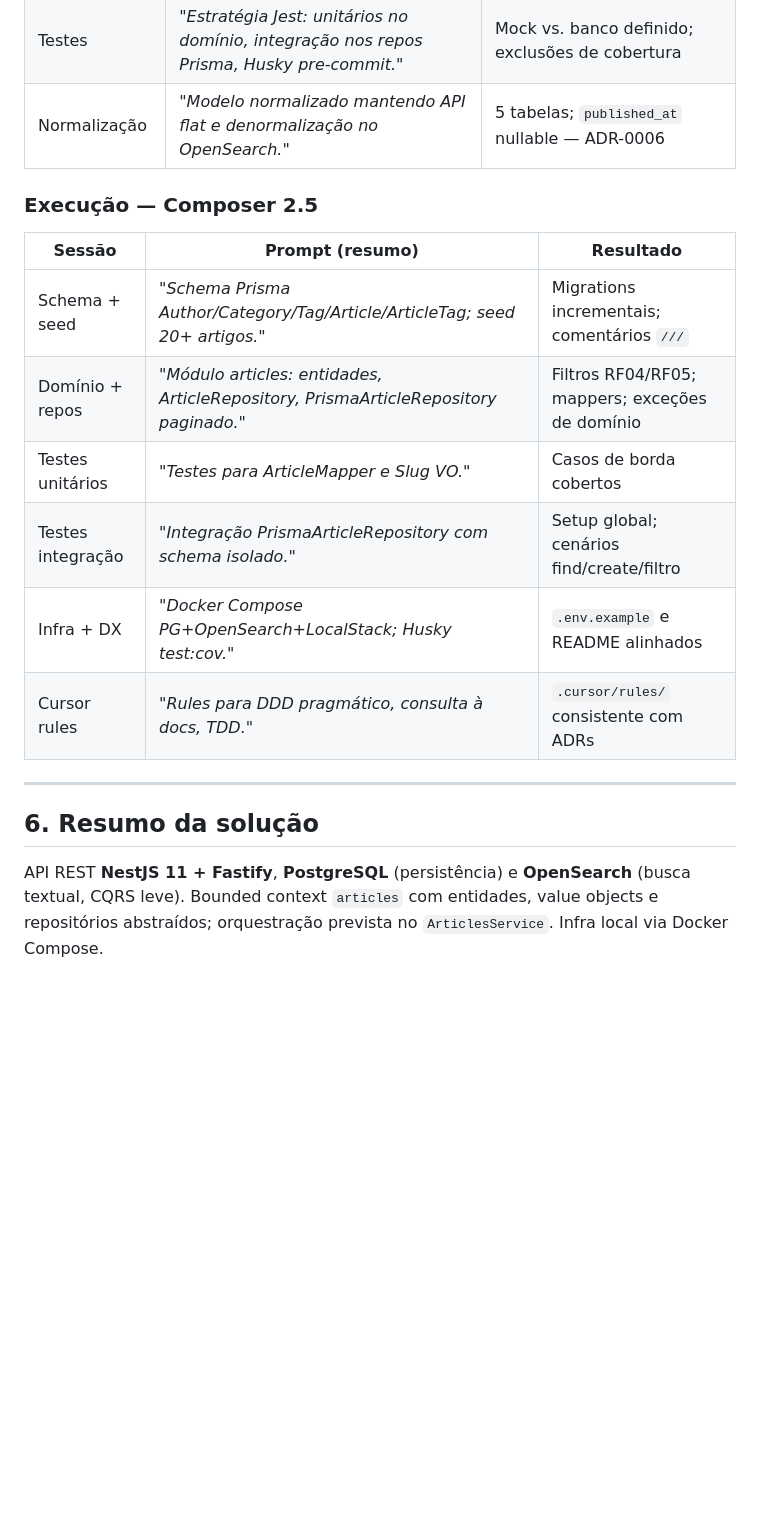
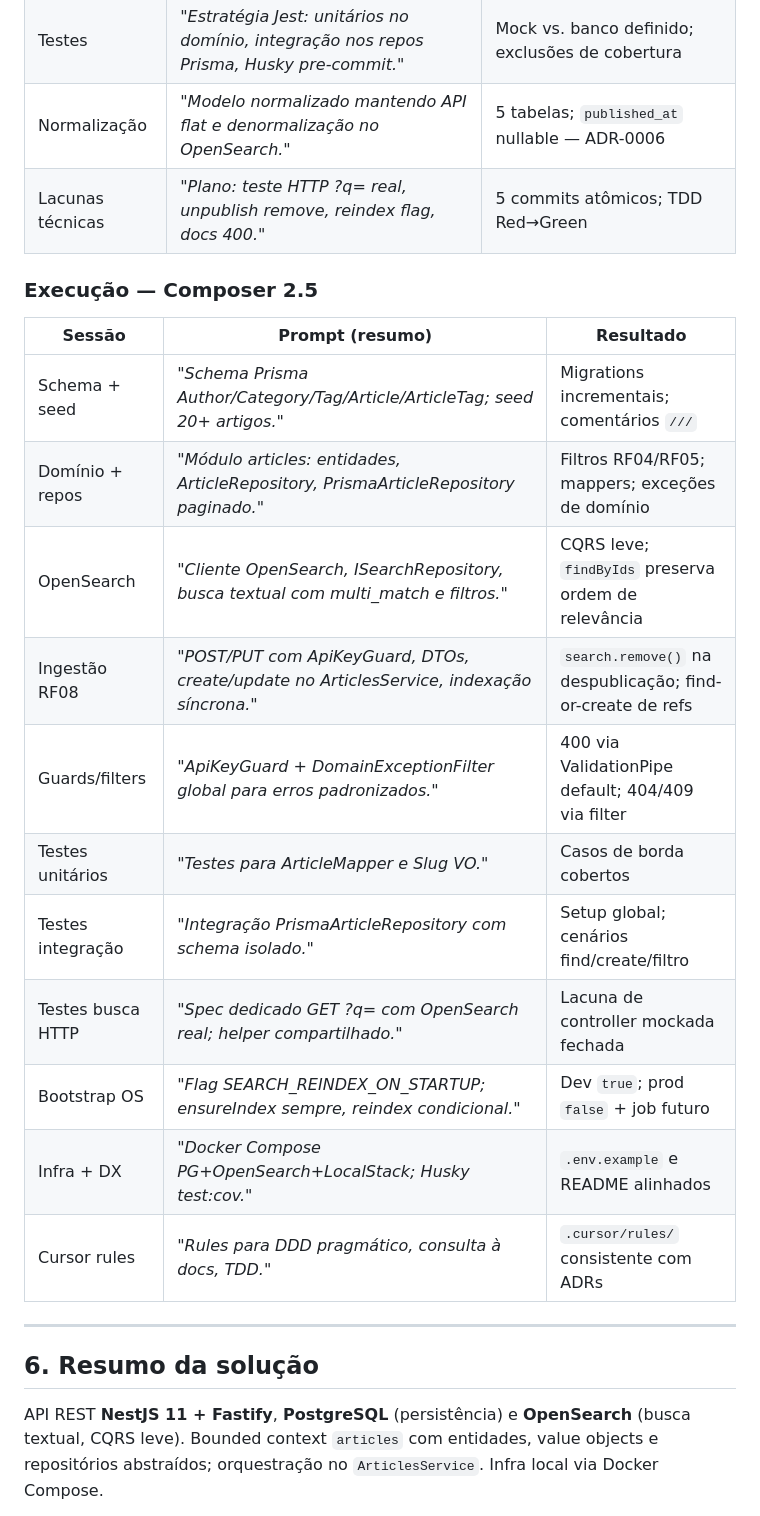
Before and after one commit to Lucas-Braz7x/portal-noticias-backend, a Markdown page: docs/uso-de-ia.md, the part around one of its changes. Rendered like a GitHub page; blank space fills up the shorter version.

```diff
--- a/docs/uso-de-ia.md
+++ b/docs/uso-de-ia.md
@@ -83,6 +89,7 @@ Resumo das principais sessões — objetivo, prompt essencial e resultado. Sem d
 | ADRs | *"Gere ADRs para Fastify, sem events, CQRS, ArticlesService, repository."* | 6 ADRs aceitos; ADR-0006 após pivot do schema |
 | Testes | *"Estratégia Jest: unitários no domínio, integração nos repos Prisma, Husky pre-commit."* | Mock vs. banco definido; exclusões de cobertura |
 | Normalização | *"Modelo normalizado mantendo API flat e denormalização no OpenSearch."* | 5 tabelas; `published_at` nullable — ADR-0006 |
+| Lacunas técnicas | *"Plano: teste HTTP ?q= real, unpublish remove, reindex flag, docs 400."* | 5 commits atômicos; TDD Red→Green |
 
 ### Execução — Composer 2.5
 
@@ -90,8 +97,13 @@ Resumo das principais sessões — objetivo, prompt essencial e resultado. Sem d
 |--------|-----------------|-----------|
 | Schema + seed | *"Schema Prisma Author/Category/Tag/Article/ArticleTag; seed 20+ artigos."* | Migrations incrementais; comentários `///` |
 | Domínio + repos | *"Módulo articles: entidades, ArticleRepository, PrismaArticleRepository paginado."* | Filtros RF04/RF05; mappers; exceções de domínio |
+| OpenSearch | *"Cliente OpenSearch, ISearchRepository, busca textual com multi_match e filtros."* | CQRS leve; `findByIds` preserva ordem de relevância |
+| Ingestão RF08 | *"POST/PUT com ApiKeyGuard, DTOs, create/update no ArticlesService, indexação síncrona."* | `search.remove()` na despublicação; find-or-create de refs |
+| Guards/filters | *"ApiKeyGuard + DomainExceptionFilter global para erros padronizados."* | 400 via ValidationPipe default; 404/409 via filter |
 | Testes unitários | *"Testes para ArticleMapper e Slug VO."* | Casos de borda cobertos |
 | Testes integração | *"Integração PrismaArticleRepository com schema isolado."* | Setup global; cenários find/create/filtro |
+| Testes busca HTTP | *"Spec dedicado GET ?q= com OpenSearch real; helper compartilhado."* | Lacuna de controller mockada fechada |
+| Bootstrap OS | *"Flag SEARCH_REINDEX_ON_STARTUP; ensureIndex sempre, reindex condicional."* | Dev `true`; prod `false` + job futuro |
 | Infra + DX | *"Docker Compose PG+OpenSearch+LocalStack; Husky test:cov."* | `.env.example` e README alinhados |
 | Cursor rules | *"Rules para DDD pragmático, consulta à docs, TDD."* | `.cursor/rules/` consistente com ADRs |
 
@@ -99,5 +111,5 @@ Resumo das principais sessões — objetivo, prompt essencial e resultado. Sem d
 
 ## 6. Resumo da solução
 
-API REST **NestJS 11 + Fastify**, **PostgreSQL** (persistência) e **OpenSearch** (busca textual, CQRS leve). Bounded context `articles` com entidades, value objects e repositórios abstraídos; orquestração prevista no `ArticlesService`. Infra local via Docker Compose.
+API REST **NestJS 11 + Fastify**, **PostgreSQL** (persistência) e **OpenSearch** (busca textual, CQRS leve). Bounded context `articles` com entidades, value objects e repositórios abstraídos; orquestração no `ArticlesService`. Infra local via Docker Compose.
 
```
Also changed, not shown: other parts of docs/uso-de-ia.md (+29 -11 lines).
